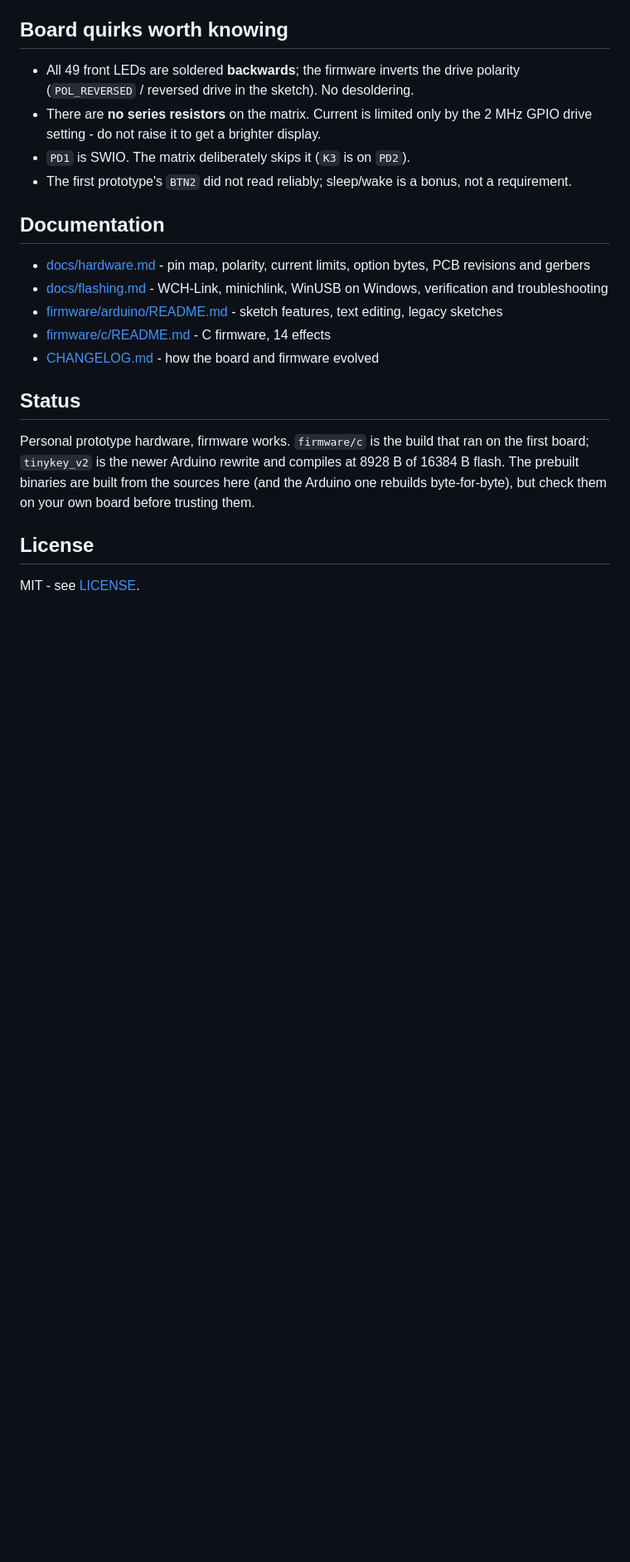
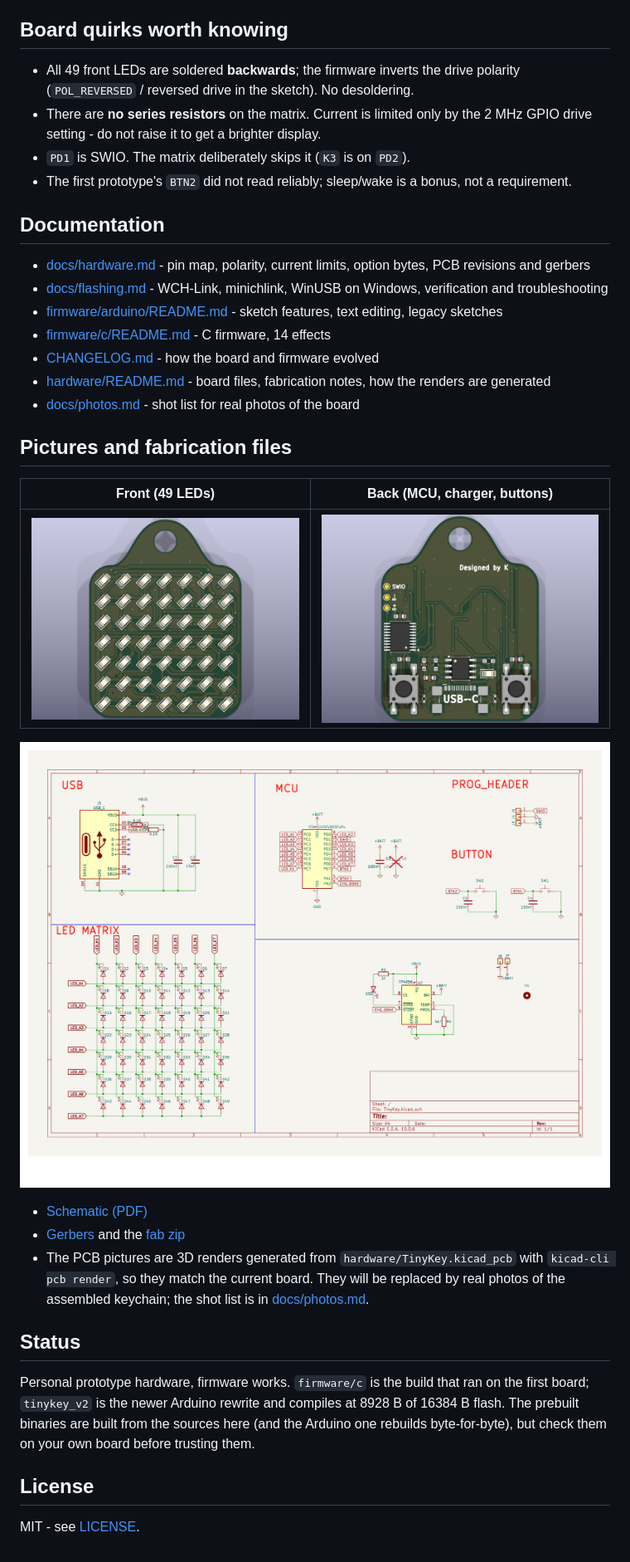
Before and after one commit to TLNKhanh/TinyKey, a Markdown page: README.md, the part around one of its changes. Shown at 83% size. Drawn GitHub-style; pictures changed too: docs/images/board-bottom.png (added), docs/images/board-top.png (added), docs/images/schematic.png (added); blank space fills up the shorter version.

```diff
--- a/README.md
+++ b/README.md
@@ -108,6 +110,24 @@ make flash
   text editing, legacy sketches
 - [firmware/c/README.md](firmware/c/README.md) - C firmware, 14 effects
 - [CHANGELOG.md](CHANGELOG.md) - how the board and firmware evolved
+- [hardware/README.md](hardware/README.md) - board files, fabrication notes,
+  how the renders are generated
+- [docs/photos.md](docs/photos.md) - shot list for real photos of the board
+
+## Pictures and fabrication files
+
+| Front (49 LEDs) | Back (MCU, charger, buttons) |
+|---|---|
+| ![PCB front](docs/images/board-top.png) | ![PCB back](docs/images/board-bottom.png) |
+
+![Schematic](docs/images/schematic.png)
+
+- [Schematic (PDF)](docs/hardware/TinyKey-schematic.pdf)
+- [Gerbers](hardware/gerbers) and the [fab zip](hardware/TinyKeyV2_gerbers.zip)
+- The PCB pictures are 3D renders generated from `hardware/TinyKey.kicad_pcb`
+  with `kicad-cli pcb render`, so they match the current board. They will be
+  replaced by real photos of the assembled keychain; the shot list is in
+  [docs/photos.md](docs/photos.md).
 
 ## Status
 
```
Also changed, not shown: other parts of README.md (+2 -0 lines), docs/photos.md (added, +33 -0 lines), hardware/README.md (added, +42 -0 lines), docs/images/board-hero.jpg (added), 1 other file.
